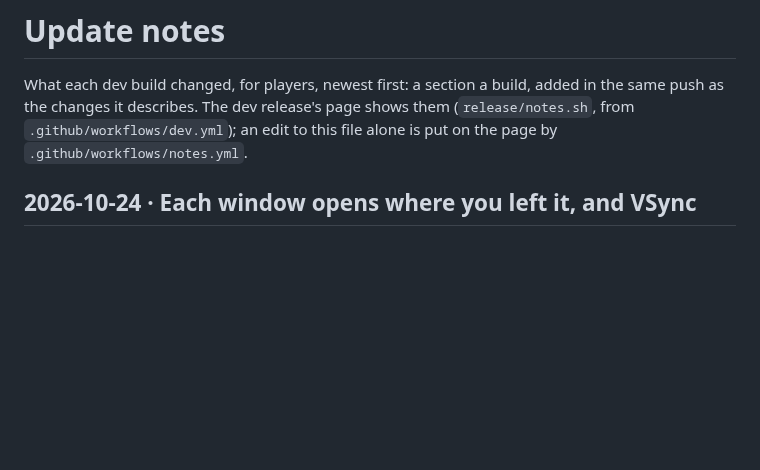
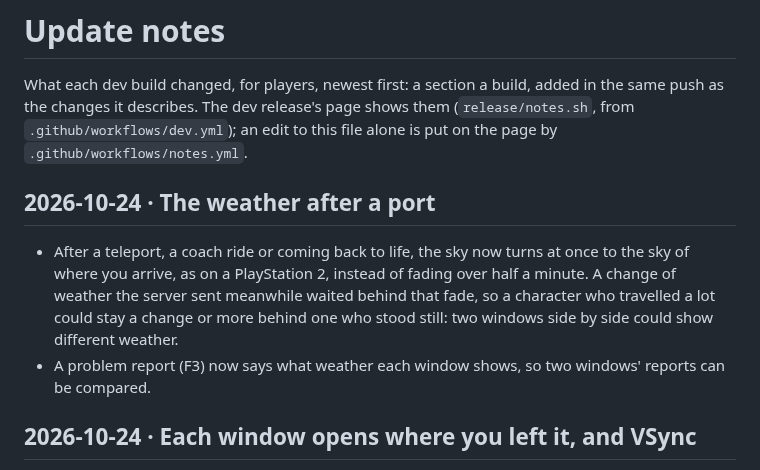
Before and after one commit to DabDavis/eqoa-rust-client-vanilla, a Markdown page: UPDATE-NOTES.md, the part around the change. Rendered like a GitHub page; blank space fills up the shorter version.

```diff
--- a/UPDATE-NOTES.md
+++ b/UPDATE-NOTES.md
@@ -4,6 +4,16 @@ What each dev build changed, for players, newest first: a section a build, added
 in the same push as the changes it describes. The dev release's page shows them
 (`release/notes.sh`, from `.github/workflows/dev.yml`); an edit to this file alone
 is put on the page by `.github/workflows/notes.yml`.
+
+## 2026-10-24 · The weather after a port
+- After a teleport, a coach ride or coming back to life, the sky now turns
+  at once to the sky of where you arrive, as on a PlayStation 2, instead of
+  fading over half a minute. A change of weather the server sent meanwhile
+  waited behind that fade, so a character who travelled a lot could stay a
+  change or more behind one who stood still: two windows side by side could
+  show different weather.
+- A problem report (F3) now says what weather each window shows, so two
+  windows' reports can be compared.
 
 ## 2026-10-24 · Each window opens where you left it, and VSync
 - Each game window now opens as you last had it: its size, where it was on
```
Also changed, not shown: README.md (+9 -1 lines).
